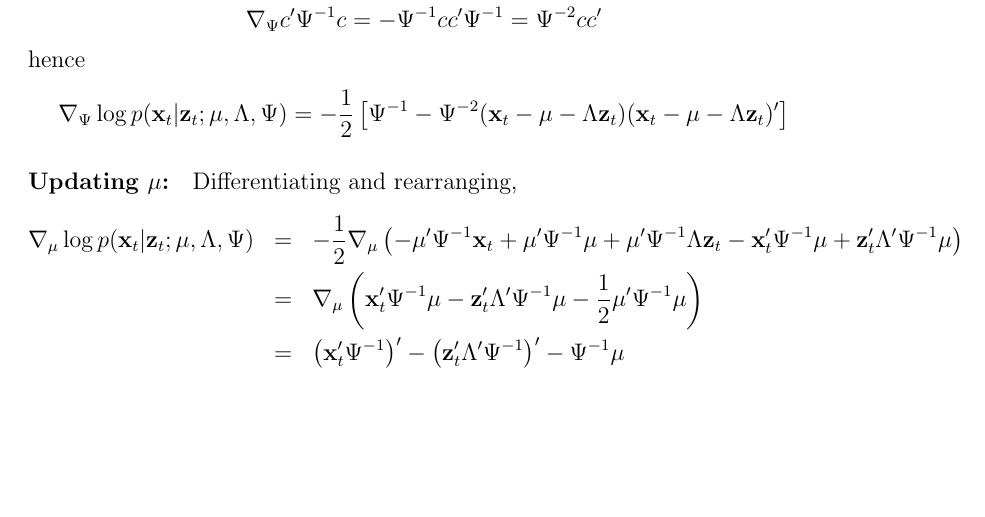
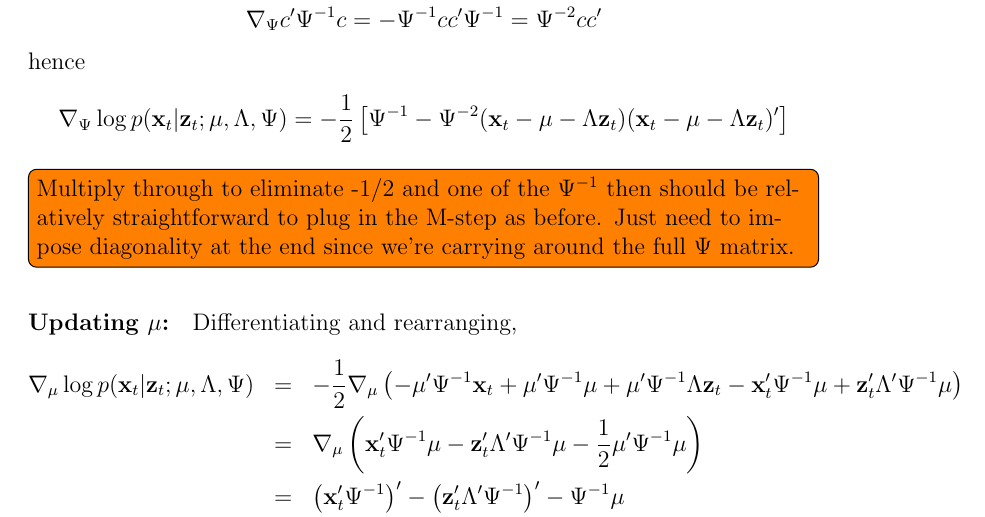
Before and after one commit to fditraglia/econ722, a LaTeX document (lecture10_classical_factor.tex): part of page 14 of 15, cut so that both start at the same text, the shorter picture padded with empty space. Compiled offline with pdfLaTeX.

Commit message:
added todonote telling me what to do next

```diff
--- a/lecture10_classical_factor.tex
+++ b/lecture10_classical_factor.tex
@@ -383,6 +383,8 @@ hence
 	$$ \nabla_\Psi \log p(\textbf{x}_t| \textbf{z}_t;\mu, \Lambda, \Psi) = -\frac{1}{2} \left[ \Psi^{-1} - \Psi^{-2}(\mathbf{x}_t - \mu -  \Lambda \textbf{z}_t)(\mathbf{x}_t - \mu -  \Lambda \textbf{z}_t)' \right]$$
 
 
+\todo[inline]{Multiply through to eliminate -1/2 and one of the $\Psi^{-1}$ then should be relatively straightforward to plug in the M-step as before. Just need to impose diagonality at the end since we're carrying around the full $\Psi$ matrix.}
+
 \paragraph{Updating $\mu$:} Differentiating and rearranging,
  \begin{eqnarray*}
  	\nabla_\mu \log p(\mathbf{x}_t|\mathbf{z}_t;\mu, \Lambda, \Psi) &=& -\frac{1}{2} \nabla_\mu \left( -\mu' \Psi^{-1} \mathbf{x}_t + \mu' \Psi^{-1}\mu + \mu' \Psi^{-1} \Lambda \mathbf{z}_t - \mathbf{x}_t' \Psi^{-1} \mu +  \mathbf{z}_t'\Lambda' \Psi^{-1} \mu  \right)\\
```
